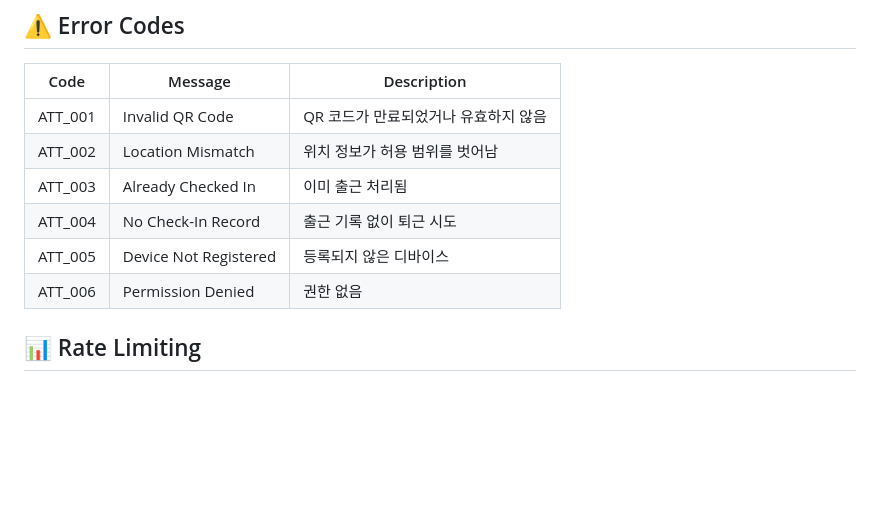
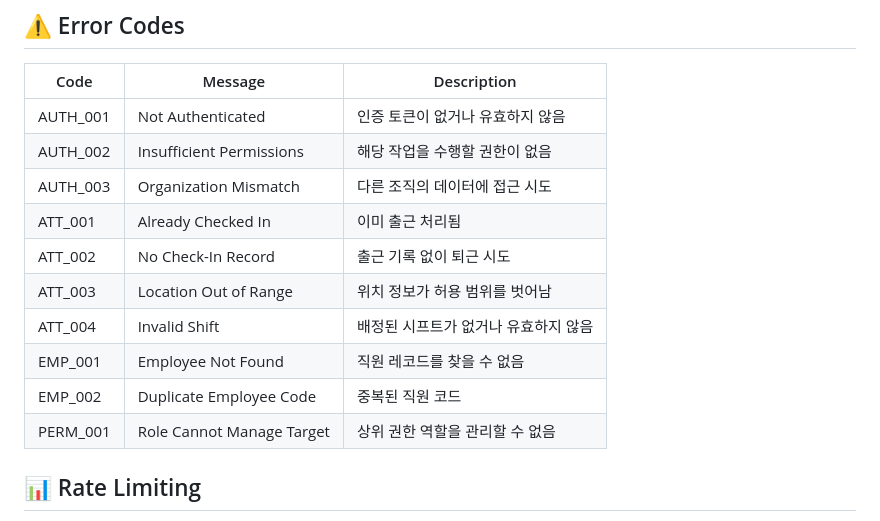
Before and after one commit to crazybass81/DOT, a Markdown page: services/attendance/API.md, the part around the change. GitHub-like rendering; blank space fills up the shorter version.

Commit message:
[Auto-sync] 2025-09-04 07:13:32

```diff
--- a/services/attendance/API.md
+++ b/services/attendance/API.md
@@ -379,12 +379,16 @@ ws.send(JSON.stringify({
 
 | Code | Message | Description |
 |------|---------|-------------|
-| ATT_001 | Invalid QR Code | QR 코드가 만료되었거나 유효하지 않음 |
-| ATT_002 | Location Mismatch | 위치 정보가 허용 범위를 벗어남 |
-| ATT_003 | Already Checked In | 이미 출근 처리됨 |
-| ATT_004 | No Check-In Record | 출근 기록 없이 퇴근 시도 |
-| ATT_005 | Device Not Registered | 등록되지 않은 디바이스 |
-| ATT_006 | Permission Denied | 권한 없음 |
+| AUTH_001 | Not Authenticated | 인증 토큰이 없거나 유효하지 않음 |
+| AUTH_002 | Insufficient Permissions | 해당 작업을 수행할 권한이 없음 |
+| AUTH_003 | Organization Mismatch | 다른 조직의 데이터에 접근 시도 |
+| ATT_001 | Already Checked In | 이미 출근 처리됨 |
+| ATT_002 | No Check-In Record | 출근 기록 없이 퇴근 시도 |
+| ATT_003 | Location Out of Range | 위치 정보가 허용 범위를 벗어남 |
+| ATT_004 | Invalid Shift | 배정된 시프트가 없거나 유효하지 않음 |
+| EMP_001 | Employee Not Found | 직원 레코드를 찾을 수 없음 |
+| EMP_002 | Duplicate Employee Code | 중복된 직원 코드 |
+| PERM_001 | Role Cannot Manage Target | 상위 권한 역할을 관리할 수 없음 |
 
 ## 📊 Rate Limiting
 
```
